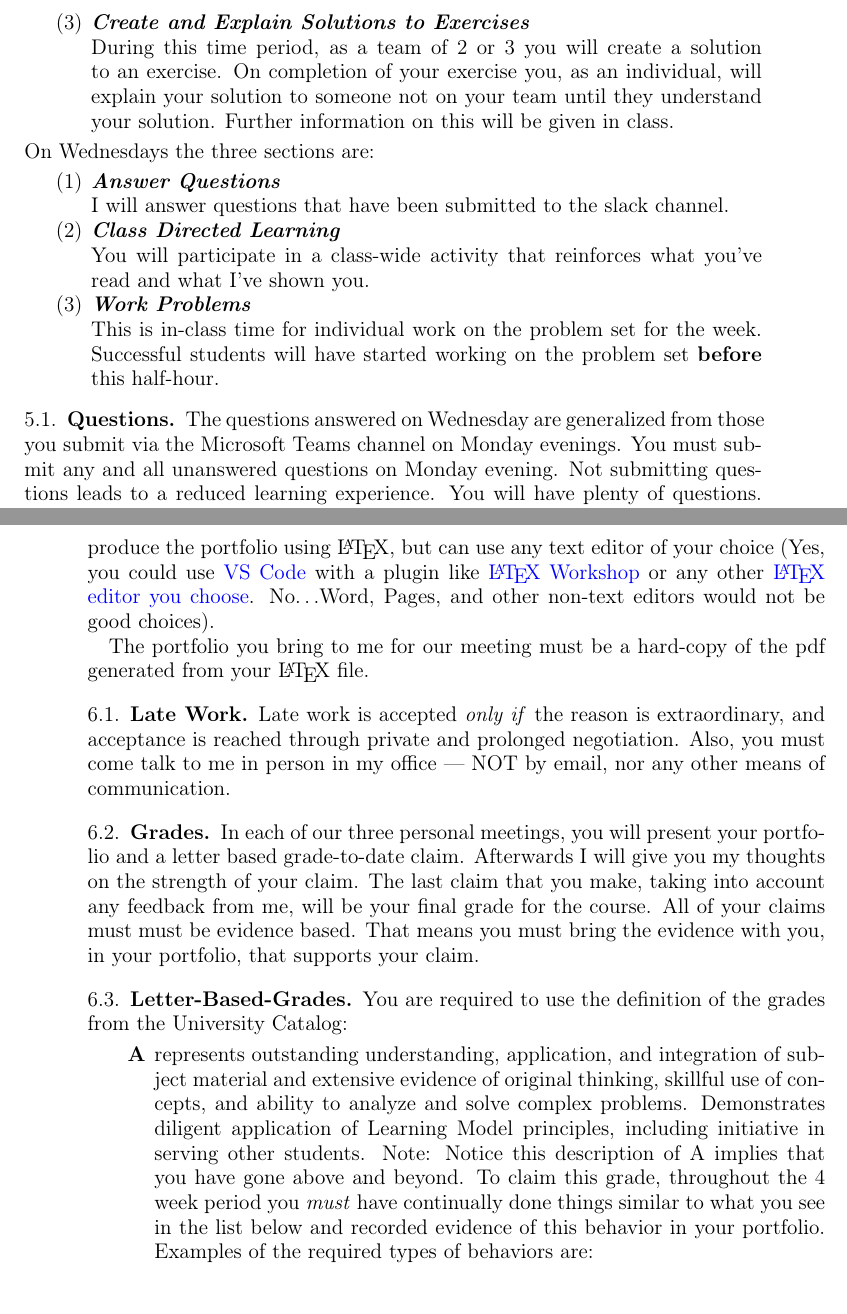
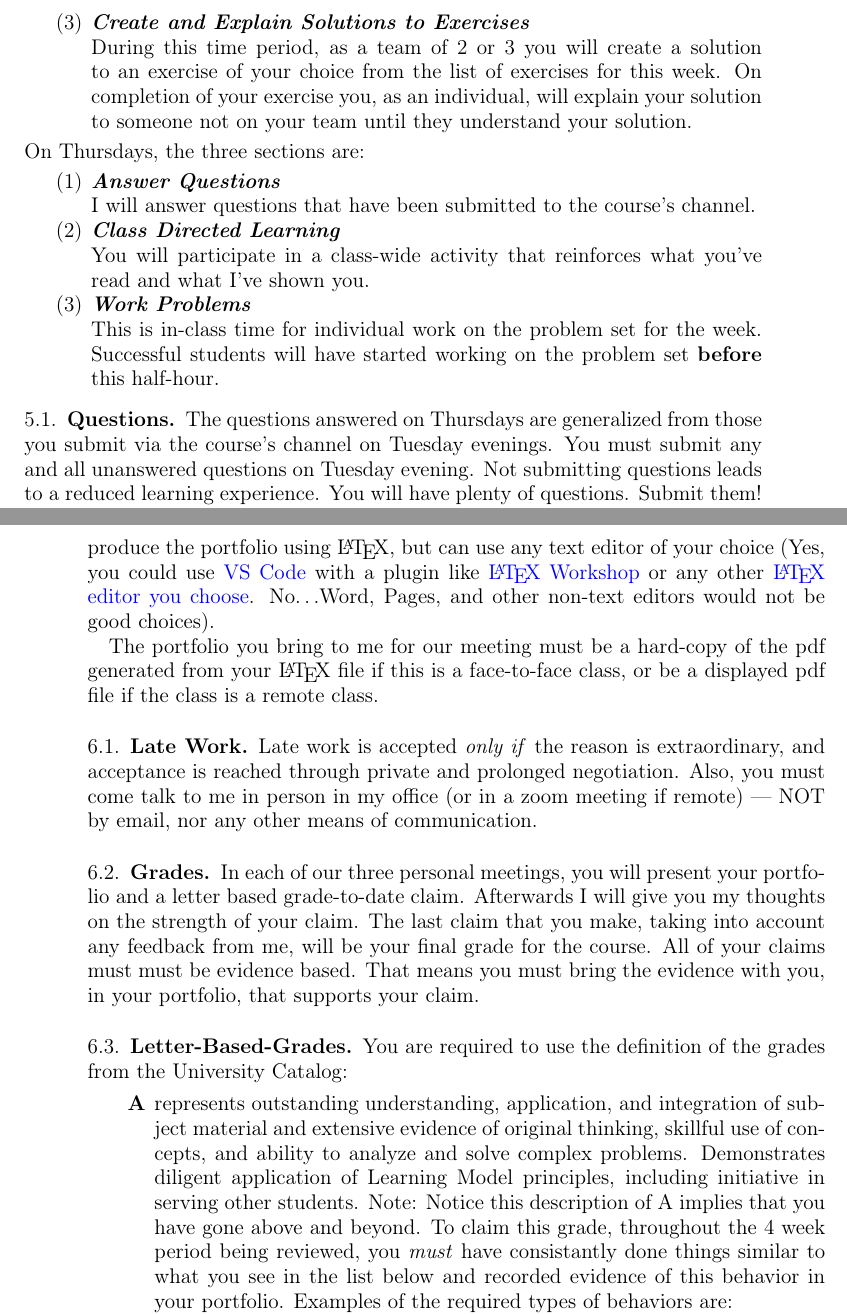
Before and after one commit to byui-cse/cse381-course, a LaTeX paper (docs/Syllabus.tex): two parts of pages 3 and 4 of 8, joined at a grey line, cut so that both start at the same text, the shorter picture padded with empty space. Compiled offline with pdfLaTeX.

Commit message:
made fixes to remove typos and other bugs

```diff
--- a/docs/Syllabus.tex
+++ b/docs/Syllabus.tex
@@ -158,30 +158,30 @@ Each class period consists of three 30 minute sections. On Tuesdays these sectio
 \begin{enumerate}
 	\item \textit{\textbf{Presentation}} \\A time where I will add depth information to the preparation material you've read \textbf{before class}.
 	\item \textit{\textbf{Class Directed Learning}}\\You will participate in a class-wide activity that reinforces what you've read and what I've shown you.
-	\item \textit{\textbf{Create and Explain Solutions to Exercises}}\\During this time period, as a team of 2 or 3 you will create a solution to an exercise. On completion of your exercise you, as an individual, will explain your solution to someone not on your team until they understand your solution. Further information on this will be given in class.
+	\item \textit{\textbf{Create and Explain Solutions to Exercises}}\\During this time period, as a team of 2 or 3 you will create a solution to an exercise of your choice from the list of exercises for this week. On completion of your exercise you, as an individual, will explain your solution to someone not on your team until they understand your solution.
 \end{enumerate}
-On Wednesdays the three sections are:
+On Thursdays, the three sections are:
 \begin{enumerate}
-	\item \textit{\textbf{Answer Questions}}\\ I will answer questions that have been submitted to the slack channel.
+	\item \textit{\textbf{Answer Questions}}\\ I will answer questions that have been submitted to the course's channel.
 	\item \textit{\textbf{Class Directed Learning}}\\You will participate in a class-wide activity that reinforces what you've read and what I've shown you.
 	\item \textit{\textbf{Work Problems}}\\This is in-class time for individual work on the problem set for the week. Successful students will have started working on the problem set \textbf{before} this half-hour.
 \end{enumerate}
 
-\subsection{Questions} The questions answered on Wednesday are generalized from those you submit via the Microsoft Teams channel on Monday evenings. You must submit any and all unanswered questions on Monday evening. Not submitting questions leads to a reduced learning experience. You will have plenty of questions. Submit them! Choose knowledge not ignorance.
+\subsection{Questions} The questions answered on Thursdays are generalized from those you submit via the course's channel on Tuesday evenings. You must submit any and all unanswered questions on Tuesday evening. Not submitting questions leads to a reduced learning experience. You will have plenty of questions. Submit them! Choose knowledge not ignorance.
 \subsection{Exercises} Exercises are smaller experiences that are designed to float uncertainties and questions you have to the surface of your mind. They are designed to be smaller so you can find out what you don't know and then take the steps necessary to know.
 \subsection{Problems} Problems are weightier experiences that invite you to explore topics in algorithms and complexity, as well as increase your algorithmic problem solving prowess. All involve writing mathematically.
 \subsection{Obtaining the Problems and Exercises} Using git, clone the \href{https://github.com/byui-cse/cse381-course}{course repository}. In your cloned repo you will find a weeklies directory as well as copies of this syllabus and all the other support materials for the course. In the weeklies directory, you will find the problems and exercises for each week listed in the directory for that week of the class.
 
 \section{Assessment} Quatri-weekly, every four weeks, you will meet with me in my office, or via Zoom if you are part of a remote class. The purpose of this meeting is for you to present your portfolio of work to me, make a grade-to-date claim, and provide evidence regarding why that grade is correct. Your portfolio \textbf{MUST} follow the example portfolio's format and be complete and internally consistent. You are required to produce the portfolio using \LaTeX, but can use any text editor of your choice (Yes, you could use \href{https://code.visualstudio.com/download}{VS Code}  with a plugin like \href{https://marketplace.visualstudio.com/items?itemName=James-Yu.latex-workshop}{\LaTeX{} Workshop}  or any other \href{https://www.google.com/search?q=Best LaTex Editor}{\LaTeX{}  editor you choose}. No$\ldots$Word, Pages, and other non-text editors would not be good choices).
 
-The portfolio you bring to me for our meeting must be a hard-copy of the pdf generated from your \LaTeX{} file.
-\subsection{Late Work} Late work is accepted \textit{only if} the reason is extraordinary, and acceptance is reached through private and prolonged negotiation. Also, you must come talk to me in person in my office --- NOT by email, nor any other means of communication.
+The portfolio you bring to me for our meeting must be a hard-copy of the pdf generated from your \LaTeX{} file if this is a face-to-face class, or be a displayed pdf file if the class is a remote class.
+\subsection{Late Work} Late work is accepted \textit{only if} the reason is extraordinary, and acceptance is reached through private and prolonged negotiation. Also, you must come talk to me in person in my office (or in a zoom meeting if remote) --- NOT by email, nor any other means of communication.
 
 \subsection{Grades} In each of our three personal meetings, you will present your portfolio and a letter based grade-to-date claim. Afterwards I will give you my thoughts on the strength of your claim. The last claim that you make, taking into account any feedback from me, will be your final grade for the course. All of your claims must must be evidence based. That means you must bring the evidence with you, in your portfolio, that supports your claim.
 \subsection{Letter-Based-Grades}You are required to use the definition of the grades from the University Catalog:
 \begin{enumerate}[label=\textbf{\Alph*}]
 	\item represents outstanding understanding, application, and integration of subject material and extensive evidence of original thinking, skillful use of concepts, and ability to analyze and solve complex problems. Demonstrates diligent application of Learning Model principles, including initiative in serving other students.
-	Note: Notice this description of A implies that you have gone above and beyond. To claim this grade, throughout the 4 week period you \textit{must} have continually done things similar to what you see in the list below  and recorded evidence of this behavior in your portfolio.
+	Note: Notice this description of A implies that you have gone above and beyond. To claim this grade, throughout the 4 week period being reviewed, you \textit{must} have consistantly done things similar to what you see in the list below  and recorded evidence of this behavior in your portfolio.
 Examples of the required types of behaviors are:
 \begin{itemize}
 \item teaching and/or helping others in the class but not in your group,
```
Also changed, not shown: docs/Syllabus.pdf, docs/Syllabus.tex (8 more changed lines).
